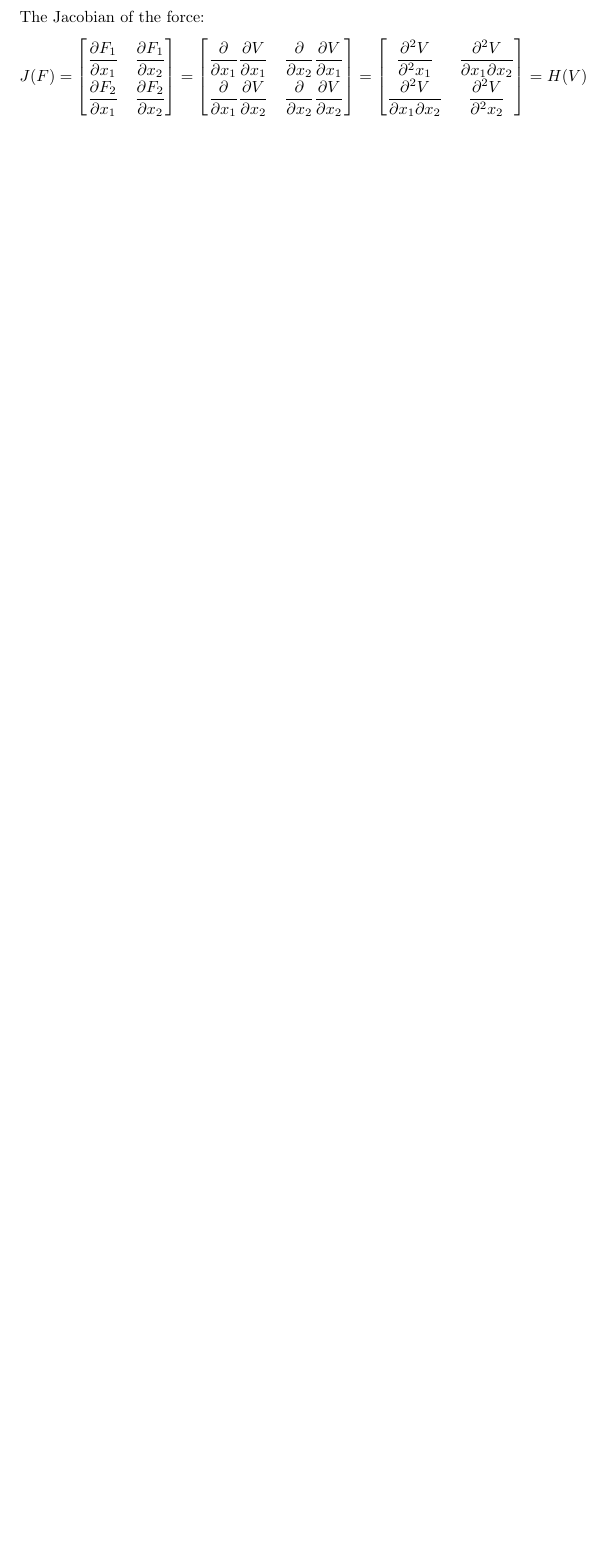
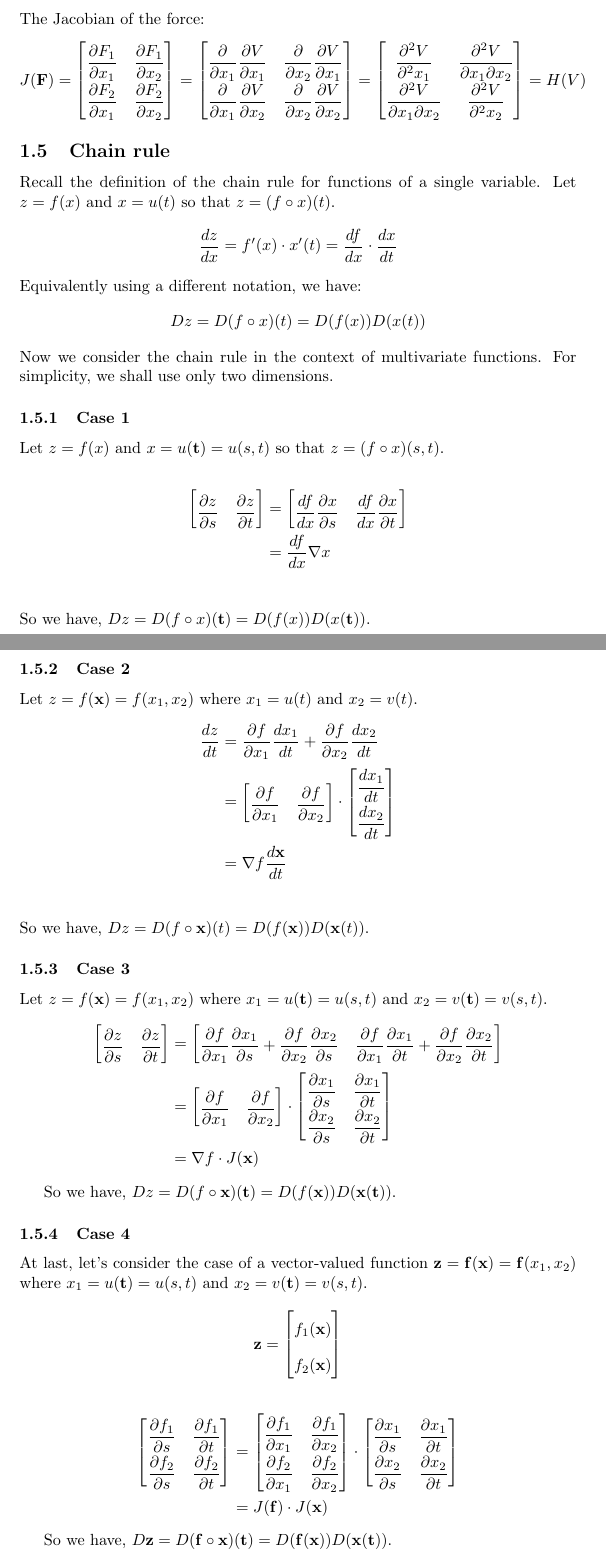
Before and after one commit to num3ric/Comp559-Notes, a LaTeX document (notes.tex): part of page 5 of 10 before the commit and two parts of pages 5 and 6 of 13 after it, the two joined at a grey line, cut so that both start at the same text, the shorter picture padded with empty space. Compiled offline with pdfLaTeX.

Commit message:
Switched to numerator notation, added chain rule section.

```diff
--- a/notes.tex
+++ b/notes.tex
@@ -1,5 +1,5 @@
 \documentclass{article}
-\usepackage{amsmath,amssymb,amsthm, graphicx, float, subfig}
+\usepackage{amsmath,amssymb,amsthm, graphicx, float, subfig, hyperref}
 \begin{document}
 \renewcommand{\arraystretch}{1.9}
 \centerline{\sc \large Particle \& Collision Simulation}
@@ -246,3 +274,115 @@ The Jacobian of the force:
         \dfrac{\partial^2 V}{\partial x_1 \partial x_2} & \dfrac{\partial^2 V}{\partial^2 x_2}
     \end{bmatrix} = H(V)
 \]
+\subsection{Chain rule}
+Recall the definition of the chain rule for functions of a single variable. Let $z=f(x)$ and $x=u(t)$ so that $z = (f \circ x)(t)$.
+\[
+\frac{dz}{dx} = f'(x) \cdot x'(t) = \frac{df}{dx} \cdot \frac{dx}{dt}
+\]
+Equivalently using a different notation, we have:
+\[
+    Dz = D(f \circ x)(t) = D(f(x))D(x(t))
+\]
+Now we consider the chain rule in the
+context of multivariate functions. For simplicity, we shall use only two
+dimensions.
+\subsubsection{Case 1}
+Let $z=f(x)$ and $x=u(\mathbf{t})=u(s, t)$ so that $z = (f \circ x)(s,t)$.
+
+\begin{align*}
+    \begin{bmatrix}
+        \dfrac{\partial z}{\partial s} &
+        \dfrac{\partial z}{\partial t}
+    \end{bmatrix} &=
+    \begin{bmatrix}
+        \dfrac{df}{dx} \dfrac{\partial x}{\partial s} &
+        \dfrac{df}{dx} \dfrac{\partial x}{\partial t}
+    \end{bmatrix} \\
+    &= \dfrac{df}{dx} \nabla x \\
+\end{align*}
+So we have, $Dz = D(f \circ x)(\mathbf{t}) =
+D(f(x)) D(x(\mathbf{t}))$.
+
+\subsubsection{Case 2}
+Let $z= f(\mathbf{x}) =f(x_1, x_2)$ where $x_1=u(t)$ and $x_2=v(t)$.
+\begin{align*}
+    \dfrac{dz}{dt} &= \dfrac{\partial f}{\partial x_1} \dfrac{ d x_1}{dt} +
+                     \dfrac{\partial f}{\partial x_2} \dfrac{ d x_2}{dt} \\
+    &= \begin{bmatrix}
+           \dfrac{\partial f}{\partial x_1} & \dfrac{\partial
+           f}{\partial x_2}
+       \end{bmatrix} \cdot
+       \begin{bmatrix}
+           \dfrac{d x_1}{dt} \\ \dfrac{d x_2}{dt}
+       \end{bmatrix} \\
+    &= \nabla f \dfrac{d\mathbf{x}}{dt} \\
+\end{align*}
+So we have, $Dz = D(f \circ \mathbf{x})(t) =
+D(f(\mathbf{x}))D(\mathbf{x}(t))$.
+\subsubsection{Case 3}
+Let $z= f(\mathbf{x}) = f(x_1, x_2)$ where $x_1=u(\mathbf{t})=u(s, t)$ and
+$x_2= v(\mathbf{t}) = v(s, t)$.
+\begin{align*}
+\begin{bmatrix}
+    \dfrac{\partial z}{\partial s} &
+    \dfrac{\partial z}{\partial t}
+\end{bmatrix} &=
+\begin{bmatrix}
+    \dfrac{\partial f}{\partial x_1} \dfrac{\partial x_1}{\partial s} +
+    \dfrac{\partial f}{\partial x_2} \dfrac{\partial x_2}{\partial s} &
+    \dfrac{\partial f}{\partial x_1} \dfrac{\partial x_1}{\partial t} +
+    \dfrac{\partial f}{\partial x_2} \dfrac{\partial x_2}{\partial t}
+\end{bmatrix} \\
+&=
+\begin{bmatrix}
+    \dfrac{\partial f}{\partial x_1} &
+    \dfrac{\partial f}{\partial x_2}
+\end{bmatrix} \cdot
+\begin{bmatrix}
+    \dfrac{\partial x_1}{\partial s} &
+    \dfrac{\partial x_1}{\partial t} \\
+    \dfrac{\partial x_2}{\partial s} &
+    \dfrac{\partial x_2}{\partial t} \\
+\end{bmatrix} \\
+&= \nabla f \cdot J(\mathbf{x})
+\end{align*}
+
+So we have, $Dz = D(f \circ \mathbf{x})(\mathbf{t}) =
+D(f(\mathbf{x}))D(\mathbf{x}(\mathbf{t}))$.
+\subsubsection{Case 4}
+At last, let's consider the case of a vector-valued function $\mathbf{z} =
+\mathbf{f}(\mathbf{x}) = \mathbf{f}(x_1, x_2)$ where $x_1=u(\mathbf{t})=u(s, t)$ and
+$x_2= v(\mathbf{t}) = v(s, t)$.
+\[
+\mathbf{z} =
+\begin{bmatrix}
+    f_1(\mathbf{x}) \\
+    f_2(\mathbf{x})
+\end{bmatrix}
+\]
+
+\begin{align*}
+\begin{bmatrix}
+    \dfrac{\partial f_1}{\partial s} &
+    \dfrac{\partial f_1}{\partial t} \\
+    \dfrac{\partial f_2}{\partial s} &
+    \dfrac{\partial f_2}{\partial t}
+\end{bmatrix}
+&=
+\begin{bmatrix}
+    \dfrac{\partial f_1}{\partial x_1} &
+    \dfrac{\partial f_1}{\partial x_2} \\
+    \dfrac{\partial f_2}{\partial x_1} &
+    \dfrac{\partial f_2}{\partial x_2}
+\end{bmatrix} \cdot
+\begin{bmatrix}
+    \dfrac{\partial x_1}{\partial s} &
+    \dfrac{\partial x_1}{\partial t} \\
+    \dfrac{\partial x_2}{\partial s} &
+    \dfrac{\partial x_2}{\partial t} \\
+\end{bmatrix} \\
+&= J(\mathbf{f}) \cdot J(\mathbf{x})
+\end{align*}
+
+So we have, $D\mathbf{z} = D(\mathbf{f} \circ \mathbf{x})(\mathbf{t}) =
+D(\mathbf{f}(\mathbf{x}))D(\mathbf{x}(\mathbf{t}))$.
```
Also changed, not shown: notes.tex (133 more changed lines), 1 other file.
